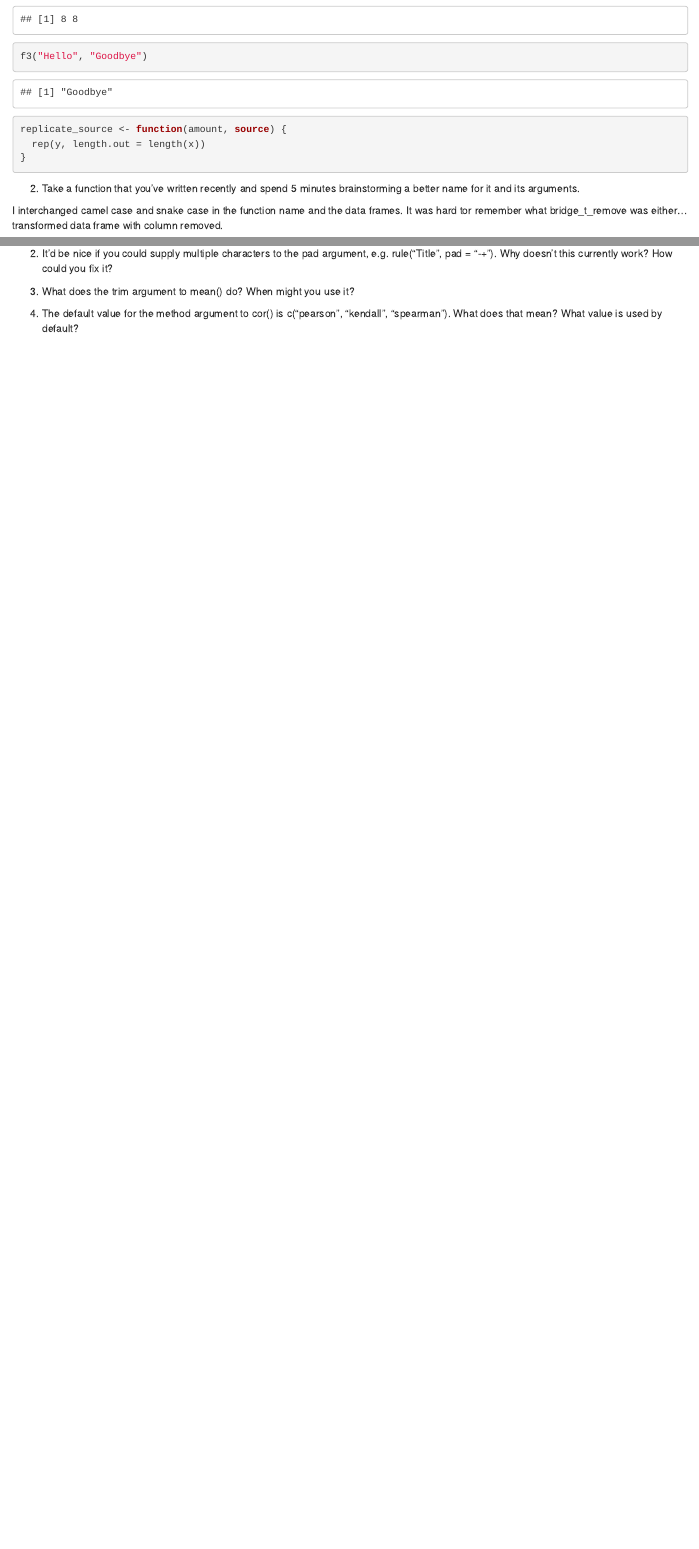
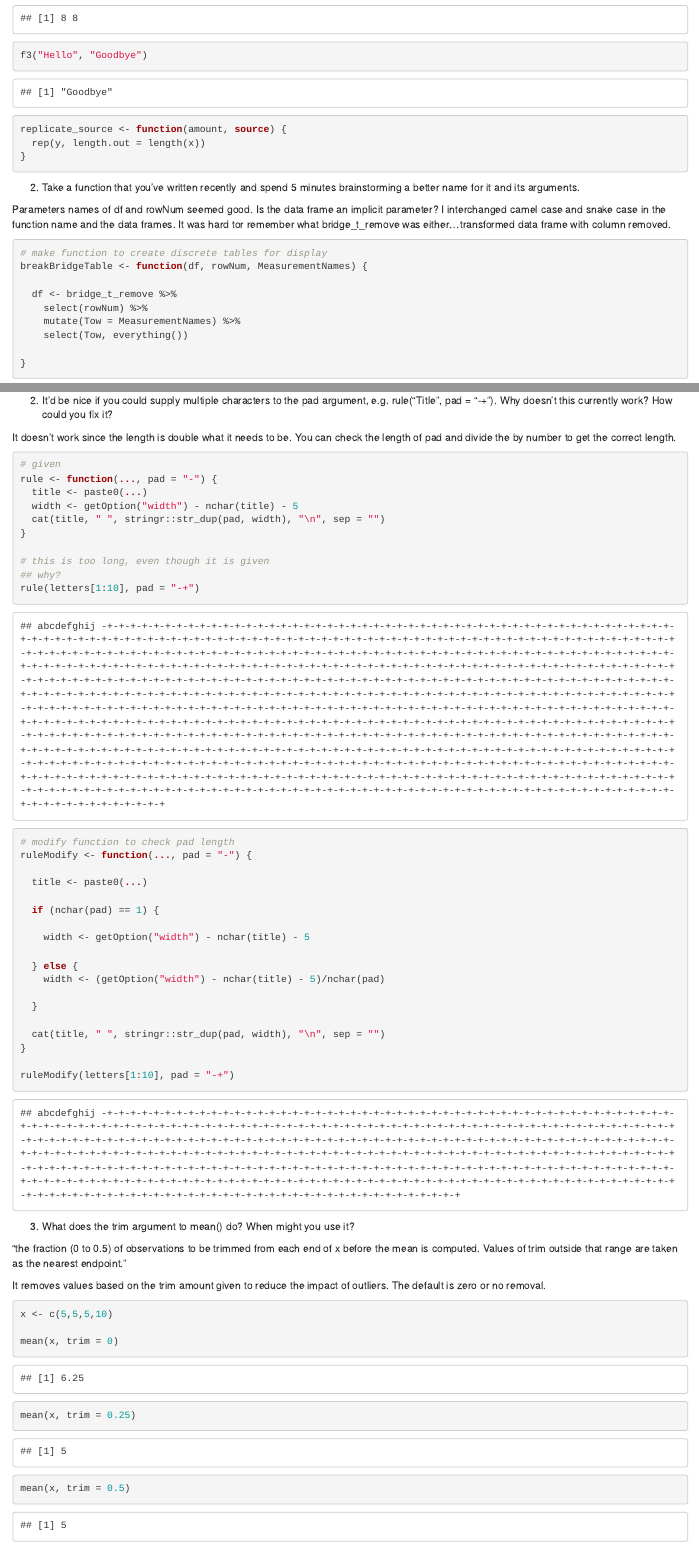
Before and after one commit to ErikaDAnderson/RDataScience, an R Markdown document (Rmarkdown/19Functions.Rmd): the page in a window 1100 px wide, from 3470 px down before the commit and from 3500 px down after it, so that both start at the same text, and a second part further down, joined at a grey line. Rendered offline with R 4.5, knitr and Pandoc, with nearby package versions; some code elsewhere in the file could not run offline.

Commit message:
Update 19Functions.Rmd

````diff
--- a/Rmarkdown/19Functions.Rmd
+++ b/Rmarkdown/19Functions.Rmd
@@ -174,7 +176,7 @@ replicate_source <- function(amount, source) {
 
 2. Take a function that you’ve written recently and spend 5 minutes brainstorming a better name for it and its arguments.
 
-I interchanged camel case and snake case in the function name and the data frames. It was hard tor remember what bridge_t_remove was either...transformed data frame with column removed.
+Parameters names of df and rowNum seemed good. Is the data frame an implicit parameter? I interchanged camel case and snake case in the function name and the data frames. It was hard tor remember what bridge_t_remove was either...transformed data frame with column removed.
 
 ```{r}
 
@@ -386,3 +406,50 @@ switch(x,
+It doesn't work since the length is double what it needs to be. You can check the length of pad and divide the by number to get the correct length.
+
+```{r}
+
+# given
+rule <- function(..., pad = "-") {
+  title <- paste0(...)
+  width <- getOption("width") - nchar(title) - 5
+  cat(title, " ", stringr::str_dup(pad, width), "\n", sep = "")
+}
+
+# this is too long, even though it is given
+## why?
+rule(letters[1:10], pad = "-+")
+
+# modify function to check pad length
+ruleModify <- function(..., pad = "-") {
+
+  title <- paste0(...)
+
+  if (nchar(pad) == 1) {
+
+    width <- getOption("width") - nchar(title) - 5
+
+  } else {
+    width <- (getOption("width") - nchar(title) - 5)/nchar(pad)
+
+  }
+
+  cat(title, " ", stringr::str_dup(pad, width), "\n", sep = "")
+}
+
+ruleModify(letters[1:10], pad = "-+")
+
+```
+
 
 3. What does the trim argument to mean() do? When might you use it?
 
+"the fraction (0 to 0.5) of observations to be trimmed from each end of x before the mean is computed. Values of trim outside that range are taken as the nearest endpoint."
+
+It removes values based on the trim amount given to reduce the impact of outliers. The default is zero or no removal.
+
+```{r}
+
+x <- c(5,5,5,10)
+
+mean(x, trim = 0)
+mean(x, trim = 0.25)
+mean(x, trim = 0.5)
````
Also changed, not shown: Rmarkdown/19Functions.Rmd (40 more changed lines).
